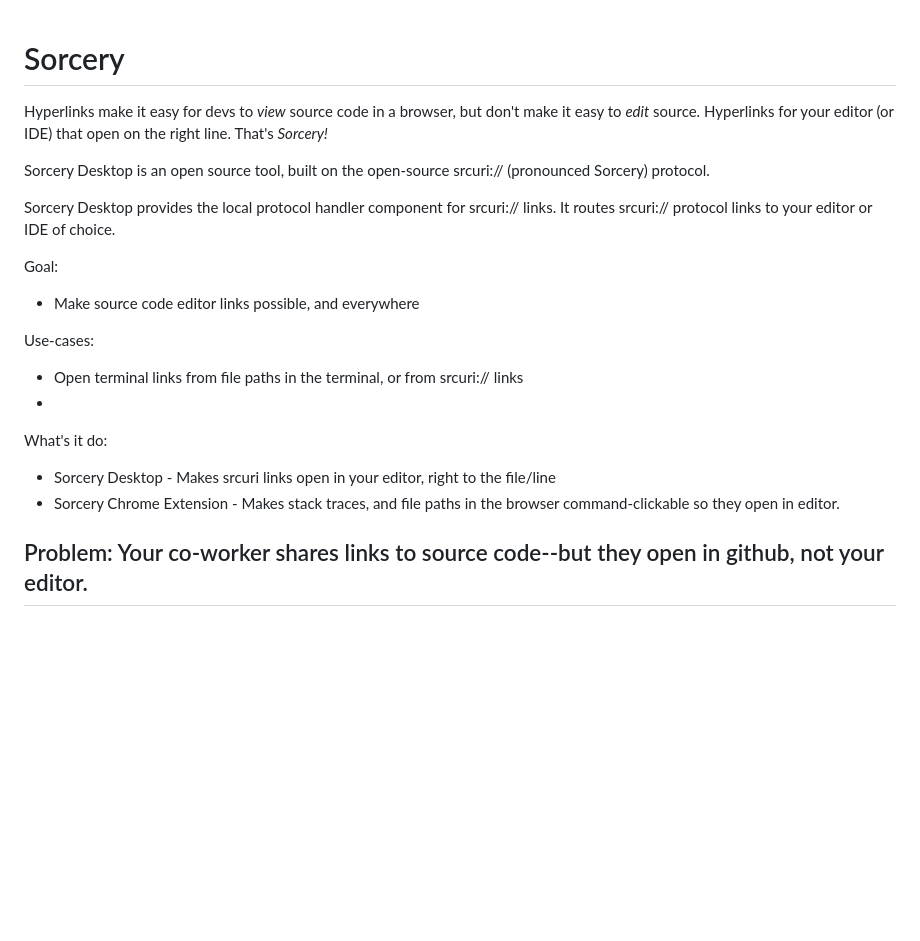
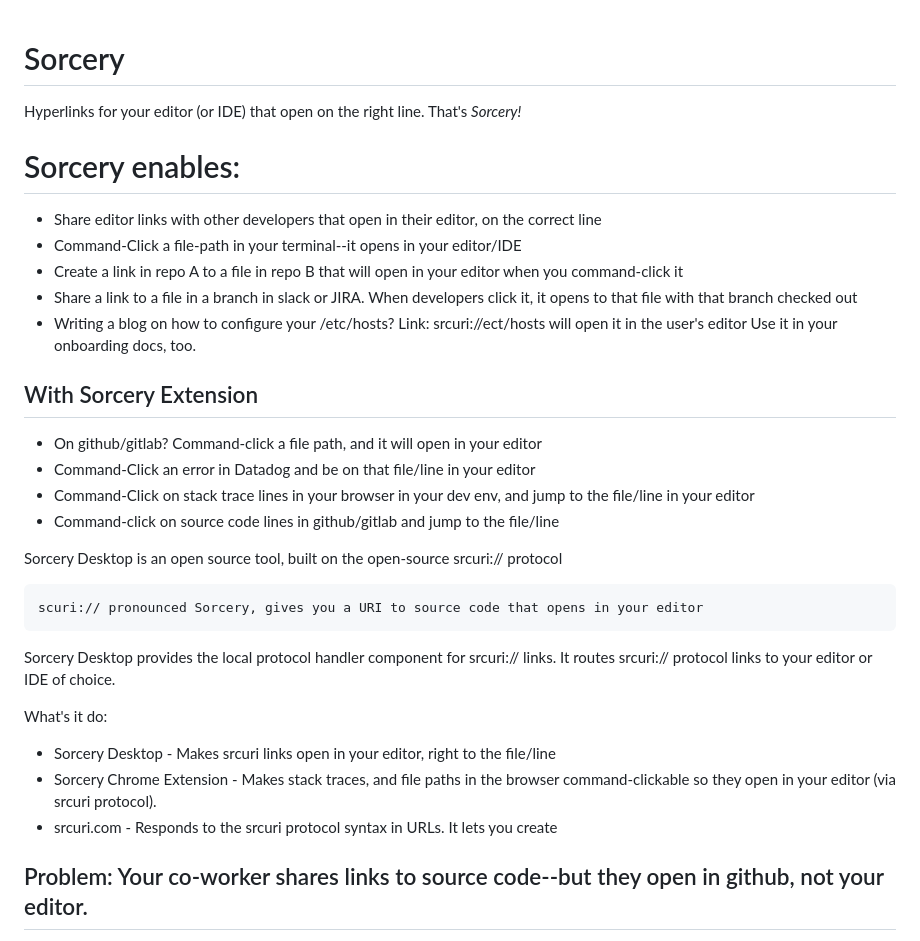
Before and after one commit to browserup/sorcery-desktop, a Markdown page: README.md, the part around the change. Rendered like a GitHub page; blank space fills up the shorter version.

Commit message:
Update README with use cases and features
Add concrete examples of what Sorcery enables: sharing editor links,
terminal command-clicking, cross-repo links, branch-specific links,
and integration with observability tools.

```diff
--- a/README.md
+++ b/README.md
@@ -1,26 +1,37 @@
 # Sorcery
 
-Hyperlinks make it easy for devs to *view* source code in a browser, but don't make it easy to *edit* source.
 Hyperlinks for your editor (or IDE) that open on the right line. That's *Sorcery!*
 
-Sorcery Desktop is an open source tool, built on the open-source srcuri:// (pronounced Sorcery) protocol.
+# Sorcery enables:
+
+* Share editor links with other developers that open in their editor, on the correct line
+* Command-Click a file-path in your terminal--it opens in your editor/IDE
+* Create a link in repo A to a file in repo B that will open in your editor when you command-click it
+* Share a link to a file in a branch in slack or JIRA. When developers click it, it opens to that file with that branch checked out
+* Writing a blog on how to configure your /etc/hosts? Link: srcuri://ect/hosts  will open it in the user's editor
+Use it in your onboarding docs, too.
+
+
+## With Sorcery Extension
+
+* On github/gitlab? Command-click a file path, and it will open in your editor
+* Command-Click an error in Datadog and be on that file/line in your editor
+* Command-Click on stack trace lines in your browser in your dev env, and jump to the file/line in your editor
+* Command-click on source code lines in github/gitlab and jump to the file/line
+
+Sorcery Desktop is an open source tool, built on the open-source srcuri:// protocol
+
+    scuri:// pronounced Sorcery, gives you a URI to source code that opens in your editor
 
 Sorcery Desktop provides the local protocol handler component for srcuri:// links.
 It routes srcuri:// protocol links to your editor or IDE of choice.
-
-Goal:
-* Make source code editor links possible, and everywhere
-
-Use-cases:
-* Open terminal links from file paths in the terminal, or from srcuri:// links
-*
 
 
 What's it do:
 * Sorcery Desktop - Makes srcuri links open in your editor, right to the file/line
 * Sorcery Chrome Extension - Makes stack traces, and file paths in the browser command-clickable so they open
-in editor.
-
+in your editor (via srcuri protocol).
+* srcuri.com - Responds to the srcuri protocol syntax in URLs. It lets you create
 
 
 ## Problem: Your co-worker shares links to source code--but they open in github, not your editor.
```
